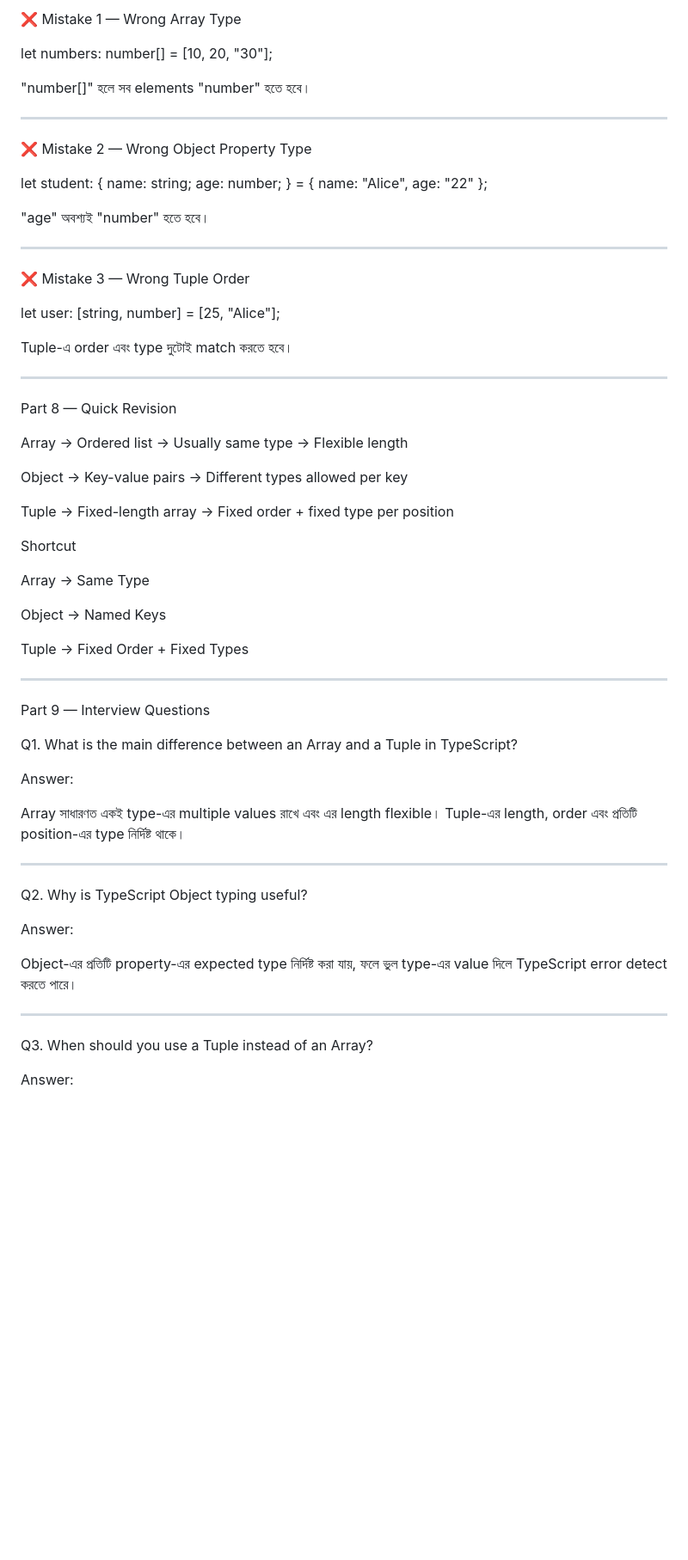
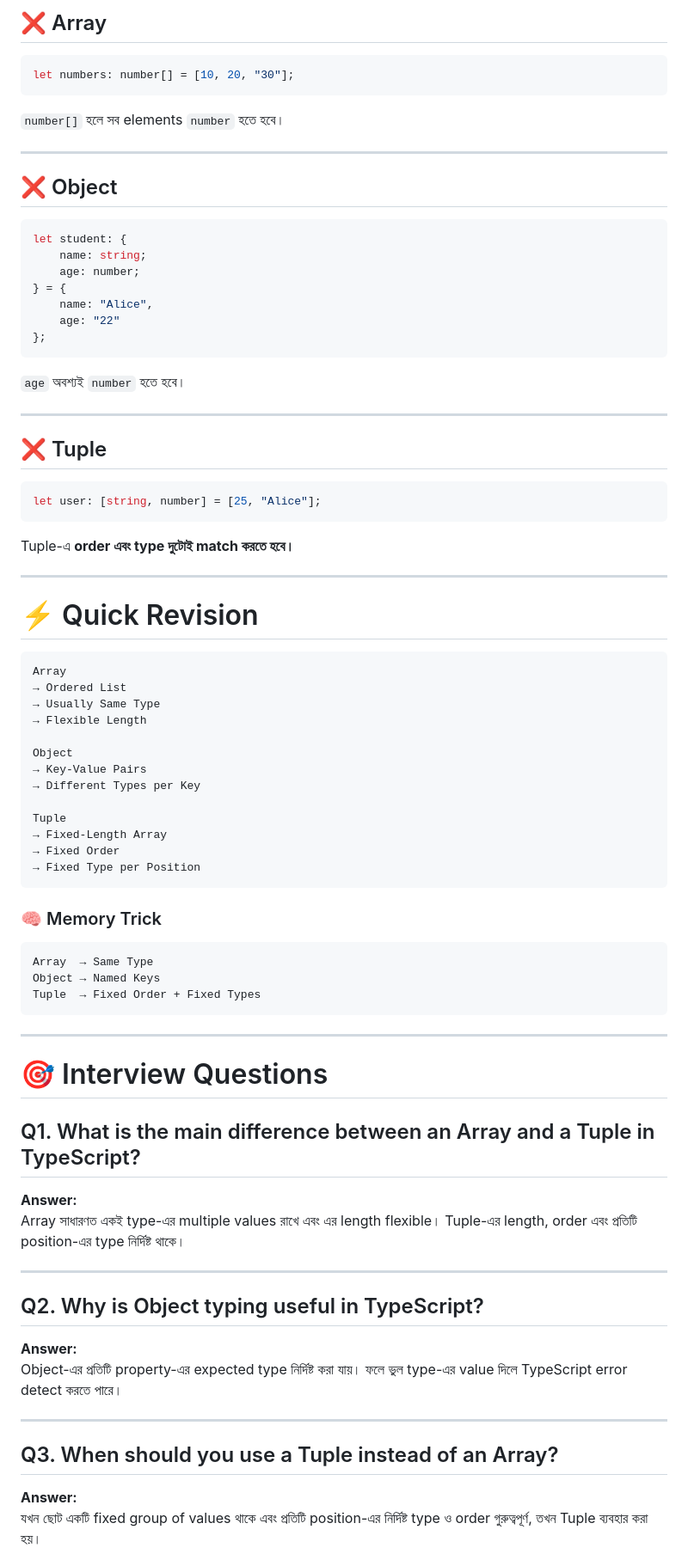
Before and after one commit to webrakib16/Full-Stack-Web-Development-Notes-BH-14, a Markdown page: 05- TypeScript/Module-21/04-NonPremitive-Array-Object-Tuples.md, the part around one of its changes. Shown at 86% size. Drawn GitHub-style; blank space fills up the shorter version.

````diff
--- a/05- TypeScript/Module-21/04-NonPremitive-Array-Object-Tuples.md
+++ b/05- TypeScript/Module-21/04-NonPremitive-Array-Object-Tuples.md
@@ -232,14 +262,17 @@ Part 7 — Common Mistakes
 
-❌ Mistake 1 — Wrong Array Type
+## ❌ Array
 
+```ts
 let numbers: number[] = [10, 20, "30"];
+```
 
-"number[]" হলে সব elements "number" হতে হবে।
+`number[]` হলে সব elements `number` হতে হবে।
 
 ---
 
-❌ Mistake 2 — Wrong Object Property Type
+## ❌ Object
 
+```ts
 let student: {
     name: string;
     age: number;
@@ -247,56 +280,68 @@ let student: {
     name: "Alice",
     age: "22"
 };
+```
 
-"age" অবশ্যই "number" হতে হবে।
+`age` অবশ্যই `number` হতে হবে।
 
 ---
 
-❌ Mistake 3 — Wrong Tuple Order
+## ❌ Tuple
 
+```ts
 let user: [string, number] = [25, "Alice"];
+```
 
-Tuple-এ order এবং type দুটোই match করতে হবে।
+Tuple-এ **order এবং type দুটোই match করতে হবে।**
 
 ---
 
-Part 8 — Quick Revision
+# ⚡ Quick Revision
 
-Array  → Ordered list → Usually same type → Flexible length
+```text
+Array
+→ Ordered List
+→ Usually Same Type
+→ Flexible Length
 
-Object → Key-value pairs → Different types allowed per key
+Object
+→ Key-Value Pairs
+→ Different Types per Key
 
-Tuple  → Fixed-length array → Fixed order + fixed type per position
+Tuple
+→ Fixed-Length Array
+→ Fixed Order
+→ Fixed Type per Position
+```
 
-Shortcut
+### 🧠 Memory Trick
 
-Array → Same Type
-
+```text
+Array  → Same Type
 Object → Named Keys
-
-Tuple → Fixed Order + Fixed Types
+Tuple  → Fixed Order + Fixed Types
+```
 
 ---
 
-Part 9 — Interview Questions
+# 🎯 Interview Questions
 
-Q1. What is the main difference between an Array and a Tuple in TypeScript?
+## Q1. What is the main difference between an Array and a Tuple in TypeScript?
 
-Answer:
-
+**Answer:**
 Array সাধারণত একই type-এর multiple values রাখে এবং এর length flexible। Tuple-এর length, order এবং প্রতিটি position-এর type নির্দিষ্ট থাকে।
 
 ---
 
-Q2. Why is TypeScript Object typing useful?
+## Q2. Why is Object typing useful in TypeScript?
 
-Answer:
-
-Object-এর প্রতিটি property-এর expected type নির্দিষ্ট করা যায়, ফলে ভুল type-এর value দিলে TypeScript error detect করতে পারে।
+**Answer:**
+Object-এর প্রতিটি property-এর expected type নির্দিষ্ট করা যায়। ফলে ভুল type-এর value দিলে TypeScript error detect করতে পারে।
 
 ---
 
-Q3. When should you use a Tuple instead of an Array?
+## Q3. When should you use a Tuple instead of an Array?
 
-Answer:
+**Answer:**
+যখন ছোট একটি fixed group of values থাকে এবং প্রতিটি position-এর নির্দিষ্ট type ও order গুরুত্বপূর্ণ, তখন Tuple ব্যবহার করা হয়।
 
````
Also changed, not shown: other parts of 05- TypeScript/Module-21/04-NonPremitive-Array-Object-Tuples.md (+118 -75 lines).
